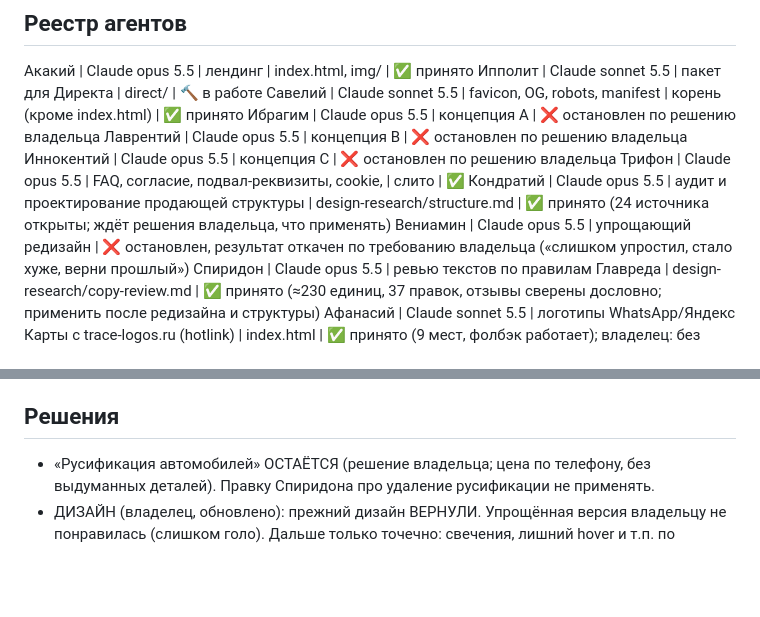
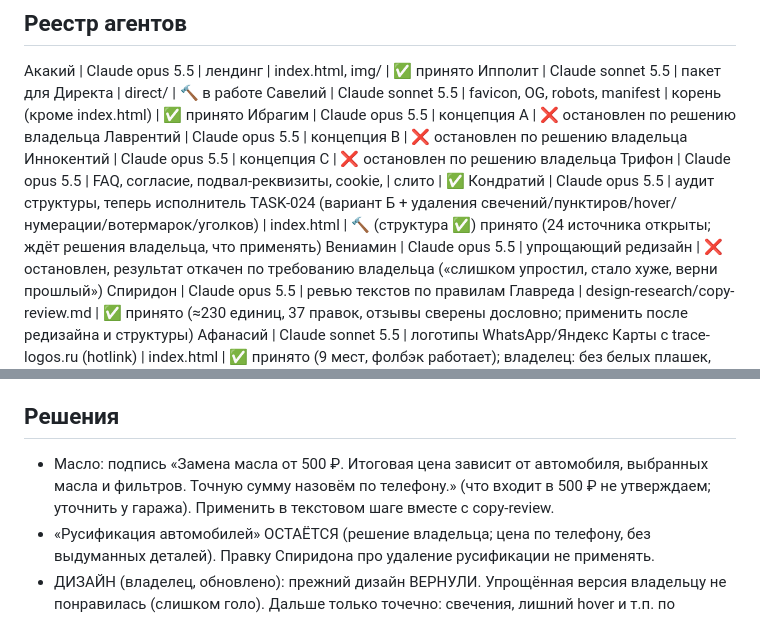
Before and after one commit to arturablyazov5-glitch/avto, a Markdown page: PROGRESS.md, 2 parts joined by grey strips. Drawn GitHub-style; blank space fills up the shorter version.

Commit message:
Record oil price wording; structure option B in progress
Co-Authored-By: Claude Sonnet 5.5 <noreply@anthropic.com>
Claude-Session: https://claude.ai/code/session_017BXa71b73UhDtj3m9oihJN

```diff
--- a/PROGRESS.md
+++ b/PROGRESS.md
@@ -17,7 +17,7 @@
 Лаврентий | Claude opus 5.5 | концепция B | ❌ остановлен по решению владельца
 Иннокентий | Claude opus 5.5 | концепция C | ❌ остановлен по решению владельца
 Трифон | Claude opus 5.5 | FAQ, согласие, подвал-реквизиты, cookie, <head> | слито | ✅
-Кондратий | Claude opus 5.5 | аудит и проектирование продающей структуры | design-research/structure.md | ✅ принято (24 источника открыты; ждёт решения владельца, что применять)
+Кондратий | Claude opus 5.5 | аудит структуры, теперь исполнитель TASK-024 (вариант Б + удаления свечений/пунктиров/hover/нумерации/вотермарок/уголков) | index.html | 🔨 (структура ✅) принято (24 источника открыты; ждёт решения владельца, что применять)
 Вениамин | Claude opus 5.5 | упрощающий редизайн | ❌ остановлен, результат откачен по требованию владельца («слишком упростил, стало хуже, верни прошлый»)
 Спиридон | Claude opus 5.5 | ревью текстов по правилам Главреда | design-research/copy-review.md | ✅ принято (≈230 единиц, 37 правок, отзывы сверены дословно; применить после редизайна и структуры)
 Афанасий | Claude sonnet 5.5 | логотипы WhatsApp/Яндекс Карты с trace-logos.ru (hotlink) | index.html | ✅ принято (9 мест, фолбэк работает); владелец: без белых плашек, логотипы скруглить, правит Вениамин
@@ -53,6 +53,7 @@
 - TASK-003 ⏸ приёмка прорабом: скриншоты 320/768/1920, форма, консоль
 
 ## Решения
+- Масло: подпись «Замена масла от 500 ₽. Итоговая цена зависит от автомобиля, выбранных масла и фильтров. Точную сумму назовём по телефону.» (что входит в 500 ₽ не утверждаем; уточнить у гаража). Применить в текстовом шаге вместе с copy-review.
 - «Русификация автомобилей» ОСТАЁТСЯ (решение владельца; цена по телефону, без выдуманных деталей). Правку Спиридона про удаление русификации не применять.
 - ДИЗАЙН (владелец, обновлено): прежний дизайн ВЕРНУЛИ. Упрощённая версия владельцу не понравилась (слишком голо). Дальше только точечно: свечения, лишний hover и т.п. по согласованному списку, не трогая общий характер. (ранее: простой и удобный, не сложный.) Убрать лишние линии/«строки», свечения, ненужный hover; меньше декора, больше содержания и понятных действий.
 - Название везде «Вибростенд Гараж Молл»; цены с «от», без «за 1 шт.»; услуги только по вывеске и каталогу (электрика только диагностика); права на фото подтверждены владельцем; домен позже (DOMAIN).
```
Also changed, not shown: agent-context/data.md (+5 -0 lines).
